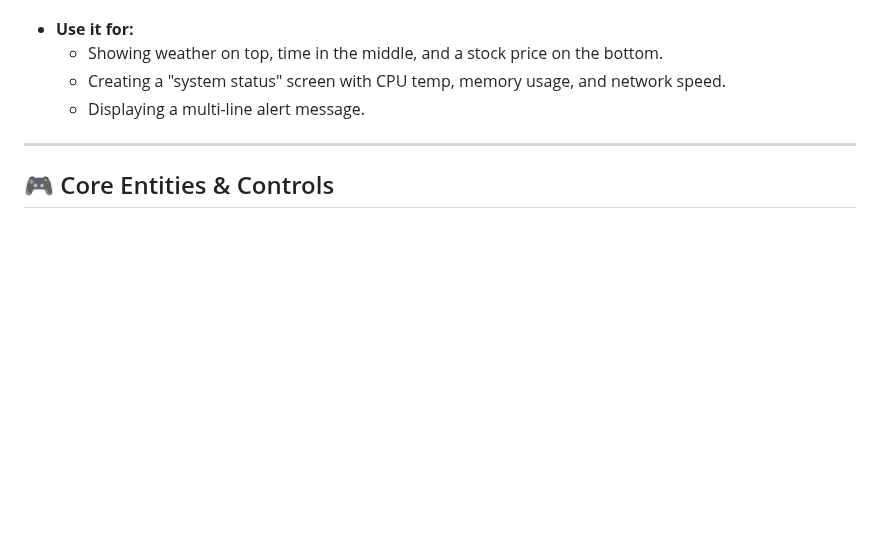
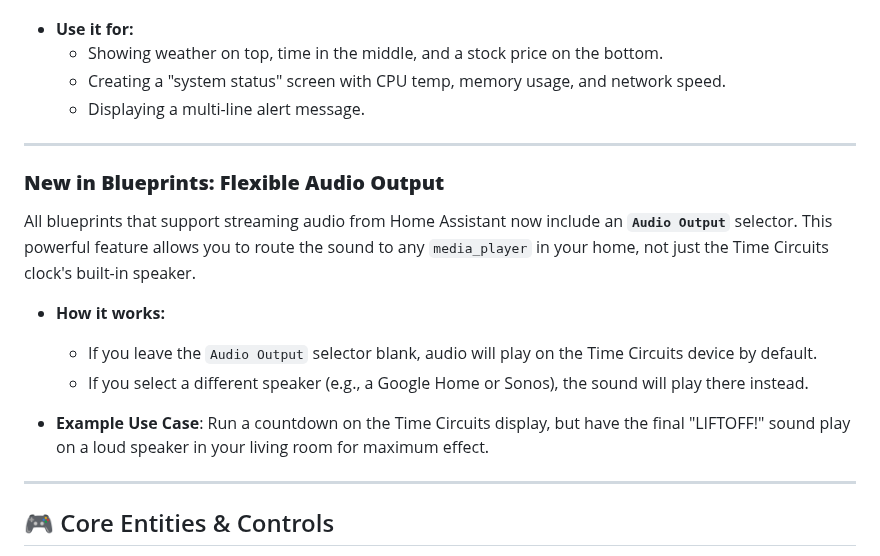
Before and after one commit to rananna/back-to-the-future-timecircuits, a Markdown page: docs/user-guide/home-assistant.md, the part around the change. Drawn GitHub-style; blank space fills up the shorter version.

```diff
--- a/docs/user-guide/home-assistant.md
+++ b/docs/user-guide/home-assistant.md
@@ -132,6 +132,17 @@ This advanced blueprint allows you to control all three display rows independent
 
 ---
 
+### **New in Blueprints: Flexible Audio Output**
+All blueprints that support streaming audio from Home Assistant now include an **`Audio Output`** selector. This powerful feature allows you to route the sound to any `media_player` in your home, not just the Time Circuits clock's built-in speaker.
+
+*   **How it works:**
+    *   If you leave the `Audio Output` selector blank, audio will play on the Time Circuits device by default.
+    *   If you select a different speaker (e.g., a Google Home or Sonos), the sound will play there instead.
+
+*   **Example Use Case**: Run a countdown on the Time Circuits display, but have the final "LIFTOFF!" sound play on a loud speaker in your living room for maximum effect.
+
+---
+
 ## 🎮 Core Entities & Controls
 
 The integration creates a device with a rich set of entities. You can use these in your own automations if you prefer not to use the blueprints.
```
